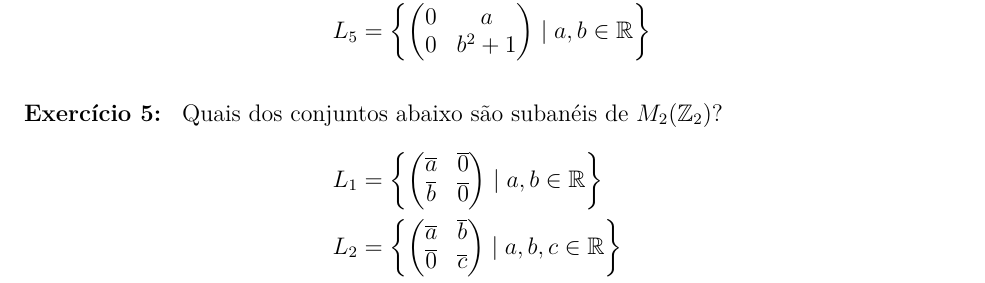
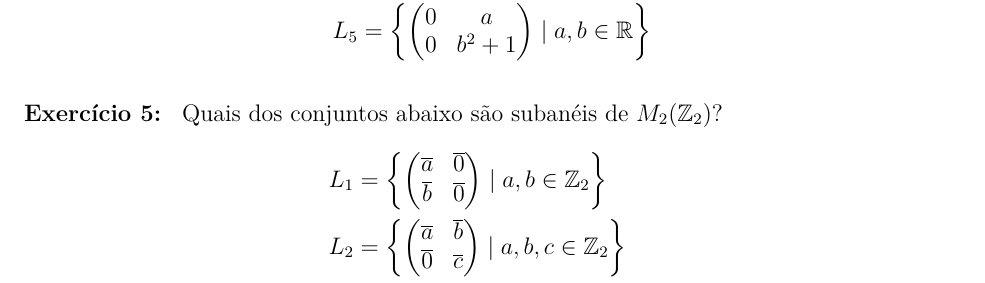
Before and after one commit to jfreitasunb/Algebra-1, a LaTeX problem sheet (listas/lista-6-alg1.tex): part of page 2 of 5, cut so that both start at the same text. Compiled offline with XeLaTeX.

Commit message:
Conjunto correto.

```diff
--- a/listas/lista-6-alg1.tex
+++ b/listas/lista-6-alg1.tex
@@ -102,23 +102,23 @@ Quais dos seguintes subconjuntos s\~ao suban\'eis?
 	L_1 &= \left\{\begin{pmatrix}
 		\overline{a} & \overline{0}\\
 		\overline{b} & \overline{0}
-	\end{pmatrix} \mid a, b \in \real\right\}\\
+	\end{pmatrix} \mid a, b \in \z_2\right\}\\
 	L_2 &= \left\{\begin{pmatrix}
 		\overline{a} & \overline{b}\\
 		\overline{0} & \overline{c}
-	\end{pmatrix} \mid a, b, c \in \real\right\}\\
+	\end{pmatrix} \mid a, b, c \in \z_2\right\}\\
 	L_3 &= \left\{\begin{pmatrix}
 		\overline{a} & \overline{0}\\
 		\overline{0} & \overline{b}
-	\end{pmatrix} \mid a, b \in \real\right\}\\
+	\end{pmatrix} \mid a, b \in \z_2\right\}\\
 	L_4 &= \left\{\begin{pmatrix}
 		\overline{0} & \overline{a}\\
 		\overline{c} & \overline{b}
-	\end{pmatrix} \mid a, b, c \in \real\right\}\\
+	\end{pmatrix} \mid a, b, c \in \z_2\right\}\\
 	L_5 &= \left\{\begin{pmatrix}
 		\overline{0} & \overline{a}\\
 		\overline{0} & \overline{b}^2 + \overline{1}
-	\end{pmatrix} \mid a, b \in \real\right\}
+	\end{pmatrix} \mid a, b \in \z_2\right\}
 \end{align*}
 
 \vspace{.3cm}
```
